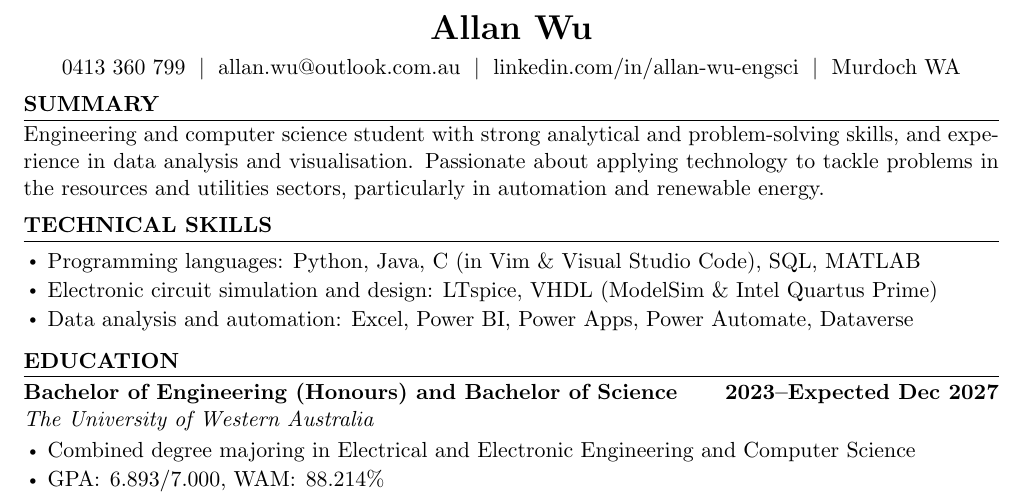
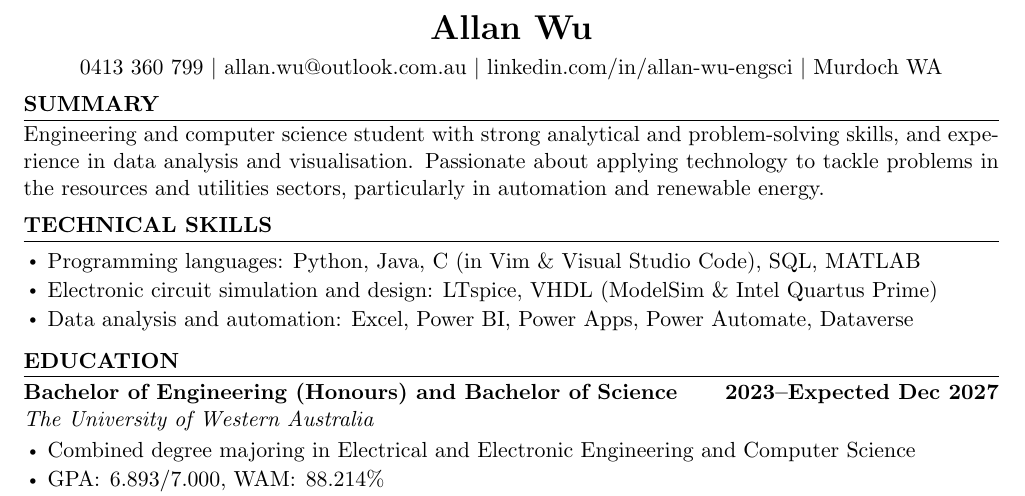
Before and after one commit to allanwupi/resume-2026, a LaTeX document (main.tex): part of the page, cut so that both start at the same text. Compiled offline with pdfLaTeX.

Commit message:
reduce spaces

```diff
--- a/main.tex
+++ b/main.tex
@@ -46,11 +46,11 @@
 \begin{center}
     {\LARGE\textbf{Allan Wu}}\\[4pt]
     0413 360 799
-    \;\textbar{}\;
+    \textbar{}
     \href{mailto:allan.wu@outlook.com.au}{allan.wu@outlook.com.au}
-    \;\textbar{}\;
+    \textbar{}
     \href{https://www.linkedin.com/in/allan-wu-engsci}{linkedin.com/in/allan-wu-engsci}
-    \;\textbar{}\;
+    \textbar{}
     Murdoch WA
 \end{center}
 \vspace{-2.5mm}
```
Also changed, not shown: main.pdf.
